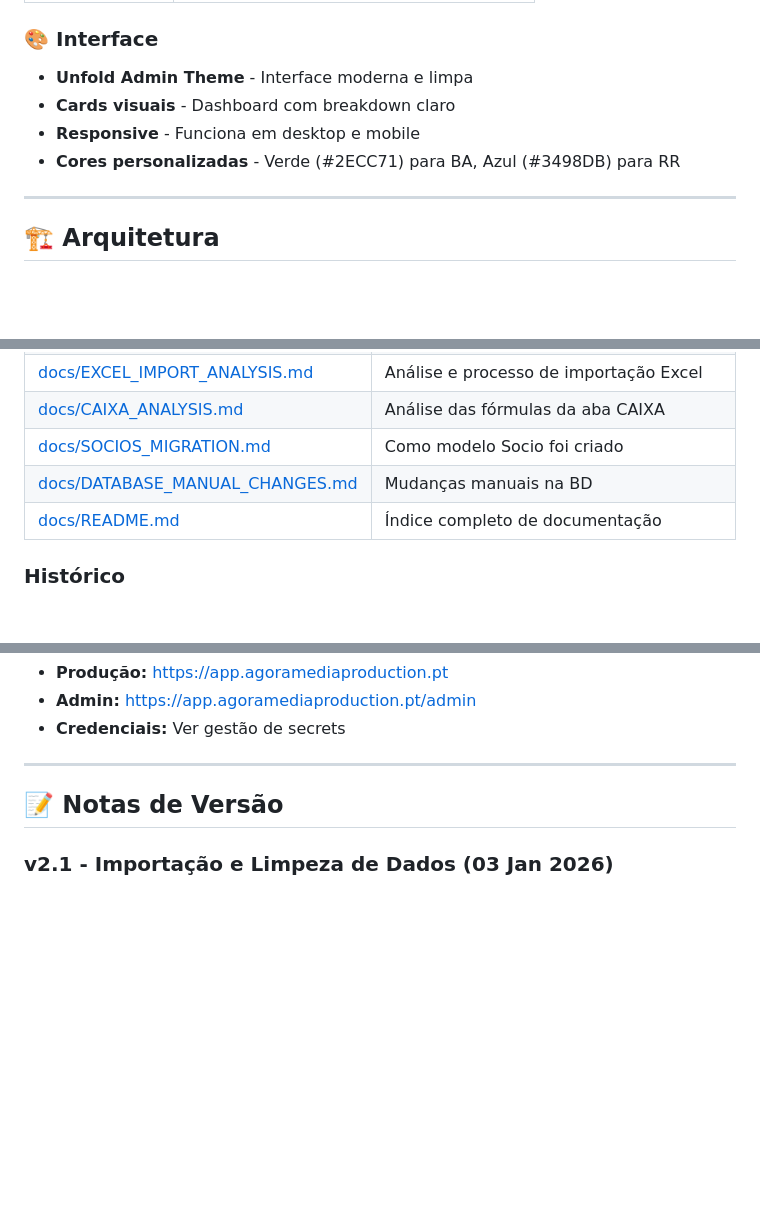
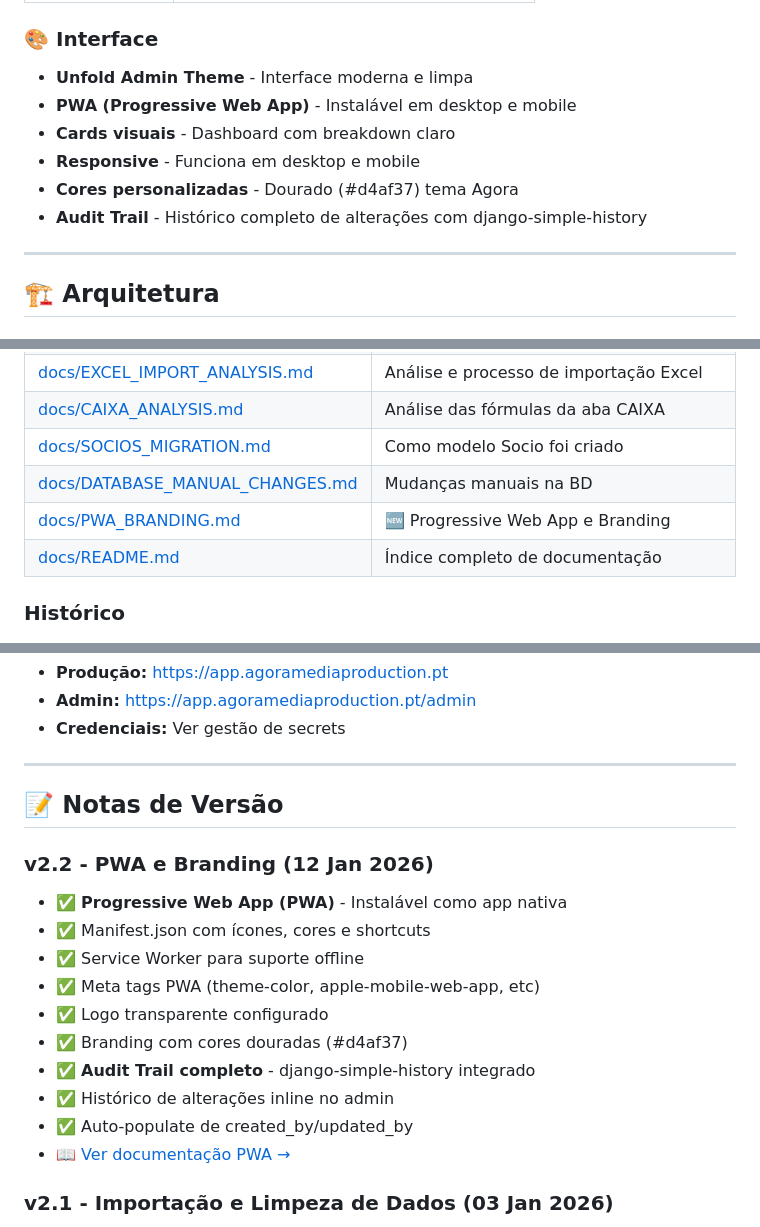
Before and after one commit to brun04maral/agora-contabilidade, a Markdown page: README.md, 3 parts joined by grey strips. Rendered like a GitHub page; blank space fills up the shorter version.

```diff
--- a/README.md
+++ b/README.md
@@ -86,9 +86,11 @@ Ver [docs/SALDOS_DASHBOARD.md](docs/SALDOS_DASHBOARD.md) para detalhes técnicos
 ### 🎨 Interface
 
 - **Unfold Admin Theme** - Interface moderna e limpa
+- **PWA (Progressive Web App)** - Instalável em desktop e mobile
 - **Cards visuais** - Dashboard com breakdown claro
 - **Responsive** - Funciona em desktop e mobile
-- **Cores personalizadas** - Verde (#2ECC71) para BA, Azul (#3498DB) para RR
+- **Cores personalizadas** - Dourado (#d4af37) tema Agora
+- **Audit Trail** - Histórico completo de alterações com django-simple-history
 
 ---
 
@@ -337,6 +339,7 @@ cat backup.sql | docker compose exec -T db psql -U agora -d agora_production
 | [docs/CAIXA_ANALYSIS.md](docs/CAIXA_ANALYSIS.md) | Análise das fórmulas da aba CAIXA |
 | [docs/SOCIOS_MIGRATION.md](docs/SOCIOS_MIGRATION.md) | Como modelo Socio foi criado |
 | [docs/DATABASE_MANUAL_CHANGES.md](docs/DATABASE_MANUAL_CHANGES.md) | Mudanças manuais na BD |
+| [docs/PWA_BRANDING.md](docs/PWA_BRANDING.md) | 🆕 Progressive Web App e Branding |
 | [docs/README.md](docs/README.md) | Índice completo de documentação |
 
 ### Histórico
@@ -402,6 +405,18 @@ Principais variáveis:
 
 ## 📝 Notas de Versão
 
+### v2.2 - PWA e Branding (12 Jan 2026)
+- ✅ **Progressive Web App (PWA)** - Instalável como app nativa
+- ✅ Manifest.json com ícones, cores e shortcuts
+- ✅ Service Worker para suporte offline
+- ✅ Meta tags PWA (theme-color, apple-mobile-web-app, etc)
+- ✅ Logo transparente configurado
+- ✅ Branding com cores douradas (#d4af37)
+- ✅ **Audit Trail completo** - django-simple-history integrado
+- ✅ Histórico de alterações inline no admin
+- ✅ Auto-populate de created_by/updated_by
+- 📖 [Ver documentação PWA →](docs/PWA_BRANDING.md)
+
 ### v2.1 - Importação e Limpeza de Dados (03 Jan 2026)
 - ✅ Sistema completo de importação Excel → PostgreSQL (CLI)
 - ✅ **NOVO:** Interface web para upload de Excel (admin panel)
```
Also changed, not shown: docs/PWA_BRANDING.md (added, +427 -0 lines), docs/README.md (+3 -0 lines).
